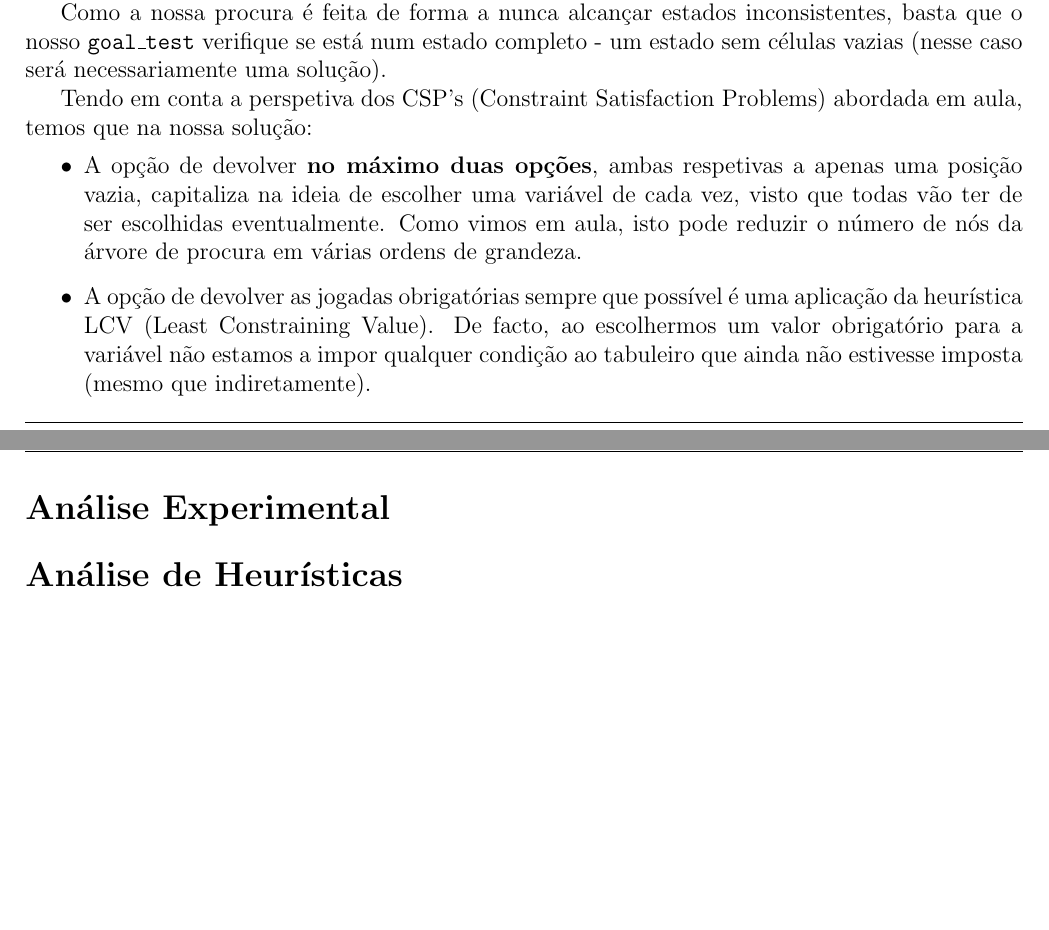
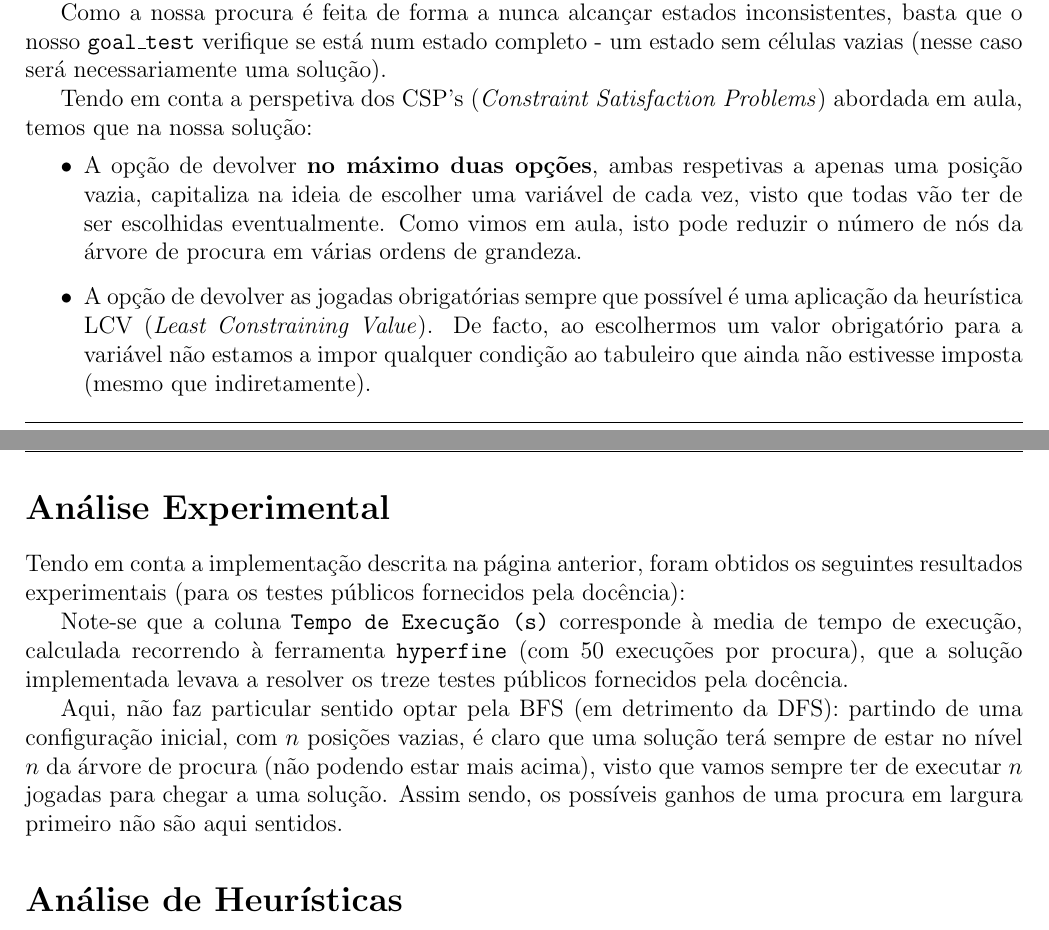
Before and after one commit to good-rock-maad-sintra/takuzu-ai, a LaTeX document (docs/report.tex): two parts of pages 1 and 2 of 2, joined at a grey line, cut so that both start at the same text. Compiled offline with pdfLaTeX.

```diff
--- a/docs/report.tex
+++ b/docs/report.tex
@@ -110,8 +110,8 @@
 que o nosso \texttt{goal\_test} verifique se está num estado completo - um estado
 sem células vazias (nesse caso será necessariamente uma solução).
 
-Tendo em conta a perspetiva dos CSP's (Constraint Satisfaction Problems) abordada em aula,
-temos que na nossa solução:
+Tendo em conta a perspetiva dos CSP's (\textit{Constraint Satisfaction Problems})
+abordada em aula, temos que na nossa solução:
 \begin{itemize}
       \item A opção de devolver \textbf{no máximo duas opções}, ambas respetivas a apenas uma
             posição vazia, capitaliza na ideia de escolher uma variável de cada vez, visto
@@ -119,7 +119,7 @@
             Como vimos em aula, isto pode reduzir o número de nós da árvore de procura
             em várias ordens de grandeza.
       \item A opção de devolver as jogadas obrigatórias sempre que possível é uma
-            aplicação da heurística LCV (Least Constraining Value).
+            aplicação da heurística LCV (\textit{Least Constraining Value}).
             De facto, ao escolhermos um valor obrigatório para a variável não estamos
             a impor qualquer condição ao tabuleiro que ainda não estivesse imposta
             (mesmo que indiretamente).
@@ -127,11 +127,28 @@
 
 \section*{Análise Experimental}
 
+Tendo em conta a implementação descrita na página anterior, foram obtidos
+os seguintes resultados experimentais (para os testes públicos fornecidos pela docência):
+
+Note-se que a coluna \texttt{Tempo de Execução (s)} corresponde à media de tempo de execução,
+calculada recorrendo à ferramenta \texttt{hyperfine} (com 50 execuções por procura),
+que a solução implementada levava a resolver os treze testes públicos fornecidos
+pela docência.
+
+Aqui, não faz particular sentido optar pela BFS (em detrimento da DFS): partindo
+de uma configuração inicial, com $n$ posições vazias, é claro que uma solução
+terá sempre de estar no nível $n$ da árvore de procura (não podendo estar mais
+acima), visto que vamos sempre ter de executar $n$ jogadas para chegar a uma
+solução. Assim sendo, os possíveis ganhos de uma procura em largura primeiro não são
+aqui sentidos.
+
 % hyperfine em cada procura com e sem branching factor a 2
 
 % Assinalar que o branching factor tem bastante relevância na diferença entre
 % procuras.
 
+% TODO: falar de completude e consistência e cenas para cada procura
+
 \section*{Análise de Heurísticas}
 
 \end{document}
```
Also changed, not shown: docs/report.pdf, 2 other files.
